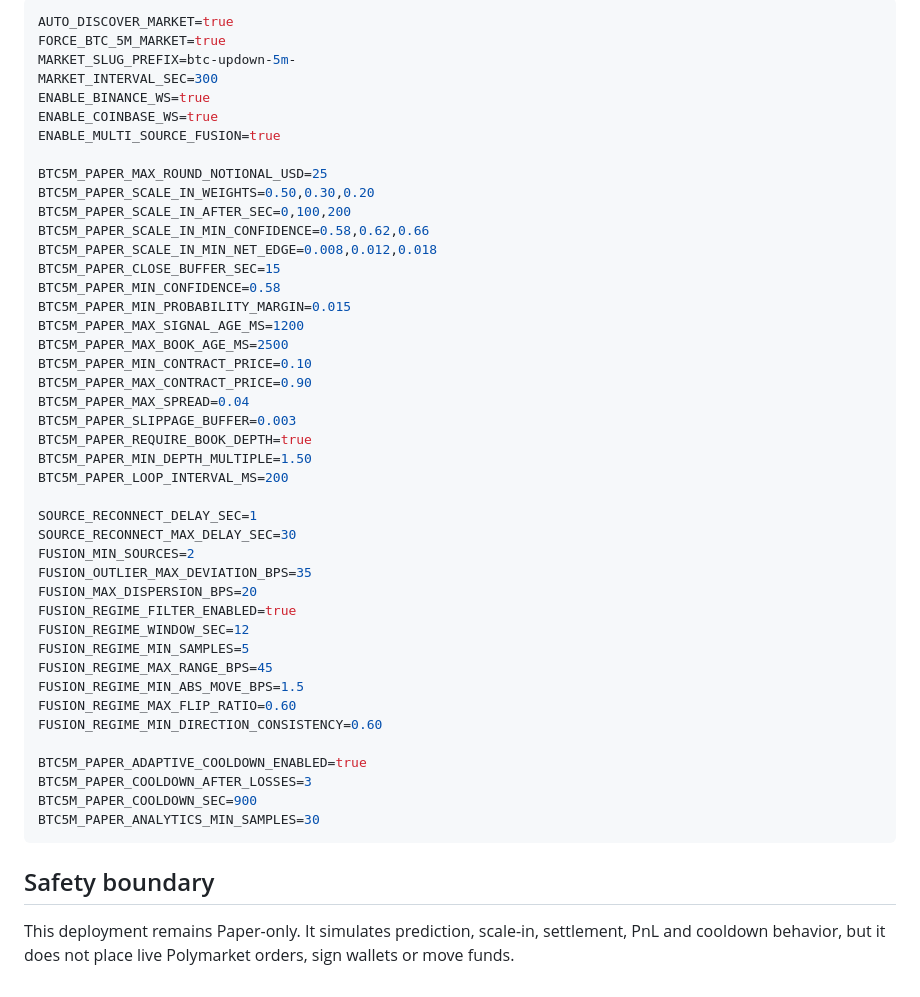
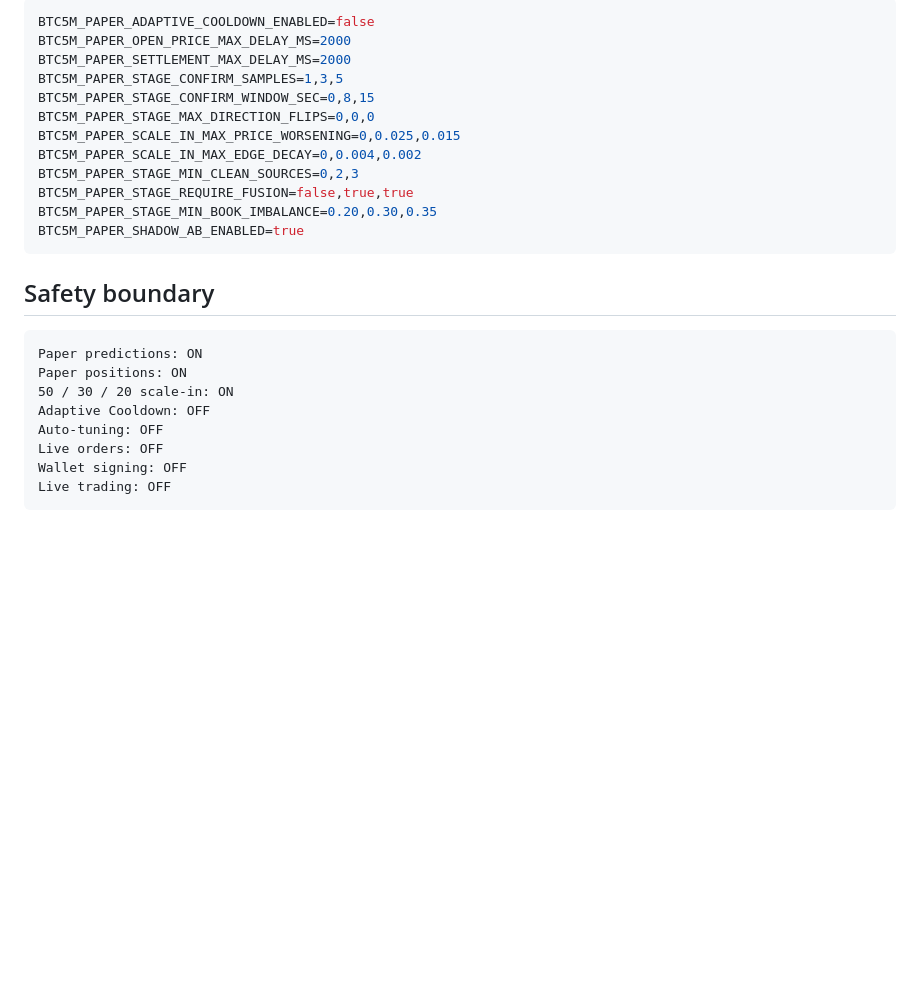
Before and after one commit to shiv-yao/Bot, a Markdown page: BTC5M_EVENT_PREDICTION.md, the part around one of its changes. Drawn GitHub-style; blank space fills up the shorter version.

````diff
--- a/BTC5M_EVENT_PREDICTION.md
+++ b/BTC5M_EVENT_PREDICTION.md
@@ -225,50 +243,28 @@ Verify:
 
 ```env
-AUTO_DISCOVER_MARKET=true
-FORCE_BTC_5M_MARKET=true
-MARKET_SLUG_PREFIX=btc-updown-5m-
-MARKET_INTERVAL_SEC=300
-ENABLE_BINANCE_WS=true
-ENABLE_COINBASE_WS=true
-ENABLE_MULTI_SOURCE_FUSION=true
-
-BTC5M_PAPER_MAX_ROUND_NOTIONAL_USD=25
-BTC5M_PAPER_SCALE_IN_WEIGHTS=0.50,0.30,0.20
-BTC5M_PAPER_SCALE_IN_AFTER_SEC=0,100,200
-BTC5M_PAPER_SCALE_IN_MIN_CONFIDENCE=0.58,0.62,0.66
-BTC5M_PAPER_SCALE_IN_MIN_NET_EDGE=0.008,0.012,0.018
-BTC5M_PAPER_CLOSE_BUFFER_SEC=15
-BTC5M_PAPER_MIN_CONFIDENCE=0.58
-BTC5M_PAPER_MIN_PROBABILITY_MARGIN=0.015
-BTC5M_PAPER_MAX_SIGNAL_AGE_MS=1200
-BTC5M_PAPER_MAX_BOOK_AGE_MS=2500
-BTC5M_PAPER_MIN_CONTRACT_PRICE=0.10
-BTC5M_PAPER_MAX_CONTRACT_PRICE=0.90
-BTC5M_PAPER_MAX_SPREAD=0.04
-BTC5M_PAPER_SLIPPAGE_BUFFER=0.003
-BTC5M_PAPER_REQUIRE_BOOK_DEPTH=true
-BTC5M_PAPER_MIN_DEPTH_MULTIPLE=1.50
-BTC5M_PAPER_LOOP_INTERVAL_MS=200
-
-SOURCE_RECONNECT_DELAY_SEC=1
-SOURCE_RECONNECT_MAX_DELAY_SEC=30
-FUSION_MIN_SOURCES=2
-FUSION_OUTLIER_MAX_DEVIATION_BPS=35
-FUSION_MAX_DISPERSION_BPS=20
-FUSION_REGIME_FILTER_ENABLED=true
-FUSION_REGIME_WINDOW_SEC=12
-FUSION_REGIME_MIN_SAMPLES=5
-FUSION_REGIME_MAX_RANGE_BPS=45
-FUSION_REGIME_MIN_ABS_MOVE_BPS=1.5
-FUSION_REGIME_MAX_FLIP_RATIO=0.60
-FUSION_REGIME_MIN_DIRECTION_CONSISTENCY=0.60
-
-BTC5M_PAPER_ADAPTIVE_COOLDOWN_ENABLED=true
-BTC5M_PAPER_COOLDOWN_AFTER_LOSSES=3
-BTC5M_PAPER_COOLDOWN_SEC=900
-BTC5M_PAPER_ANALYTICS_MIN_SAMPLES=30
+BTC5M_PAPER_ADAPTIVE_COOLDOWN_ENABLED=false
+BTC5M_PAPER_OPEN_PRICE_MAX_DELAY_MS=2000
+BTC5M_PAPER_SETTLEMENT_MAX_DELAY_MS=2000
+BTC5M_PAPER_STAGE_CONFIRM_SAMPLES=1,3,5
+BTC5M_PAPER_STAGE_CONFIRM_WINDOW_SEC=0,8,15
+BTC5M_PAPER_STAGE_MAX_DIRECTION_FLIPS=0,0,0
+BTC5M_PAPER_SCALE_IN_MAX_PRICE_WORSENING=0,0.025,0.015
+BTC5M_PAPER_SCALE_IN_MAX_EDGE_DECAY=0,0.004,0.002
+BTC5M_PAPER_STAGE_MIN_CLEAN_SOURCES=0,2,3
+BTC5M_PAPER_STAGE_REQUIRE_FUSION=false,true,true
+BTC5M_PAPER_STAGE_MIN_BOOK_IMBALANCE=0.20,0.30,0.35
+BTC5M_PAPER_SHADOW_AB_ENABLED=true
 ```
 
 ## Safety boundary
 
-This deployment remains Paper-only. It simulates prediction, scale-in, settlement, PnL and cooldown behavior, but it does not place live Polymarket orders, sign wallets or move funds.
+```text
+Paper predictions: ON
+Paper positions: ON
+50 / 30 / 20 scale-in: ON
+Adaptive Cooldown: OFF
+Auto-tuning: OFF
+Live orders: OFF
+Wallet signing: OFF
+Live trading: OFF
+```
````
Also changed, not shown: other parts of BTC5M_EVENT_PREDICTION.md (+131 -113 lines).
